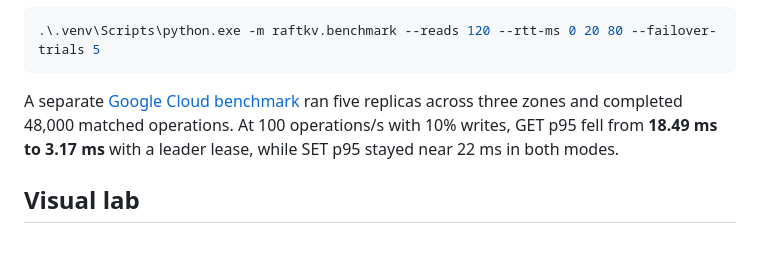
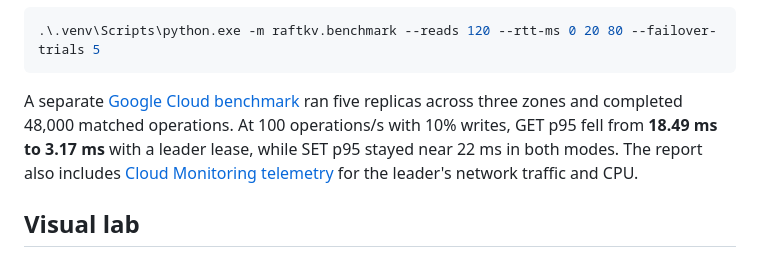
Before and after one commit to Samyzx/raft-consensus, a Markdown page: README.md, the part around the change. GitHub-like rendering.

Commit message:
Document Raft timing and publish GCP telemetry evidence

````diff
--- a/README.md
+++ b/README.md
@@ -38,7 +38,7 @@ Reproduce the run from the project root. The command emits JSON with the sample
 .\.venv\Scripts\python.exe -m raftkv.benchmark --reads 120 --rtt-ms 0 20 80 --failover-trials 5
 ```
 
-A separate [Google Cloud benchmark](docs/gcp-benchmark.md) ran five replicas across three zones and completed 48,000 matched operations. At 100 operations/s with 10% writes, GET p95 fell from **18.49 ms to 3.17 ms** with a leader lease, while SET p95 stayed near 22 ms in both modes.
+A separate [Google Cloud benchmark](docs/gcp-benchmark.md) ran five replicas across three zones and completed 48,000 matched operations. At 100 operations/s with 10% writes, GET p95 fell from **18.49 ms to 3.17 ms** with a leader lease, while SET p95 stayed near 22 ms in both modes. The report also includes [Cloud Monitoring telemetry](docs/gcp-benchmark.md#cloud-monitoring-evidence) for the leader's network traffic and CPU.
 
 ## Visual lab
 
````
Also changed, not shown: docs/gcp-benchmark.md (+31 -1 lines), docs/gcp-vm-telemetry.png (added), 1 other file.
